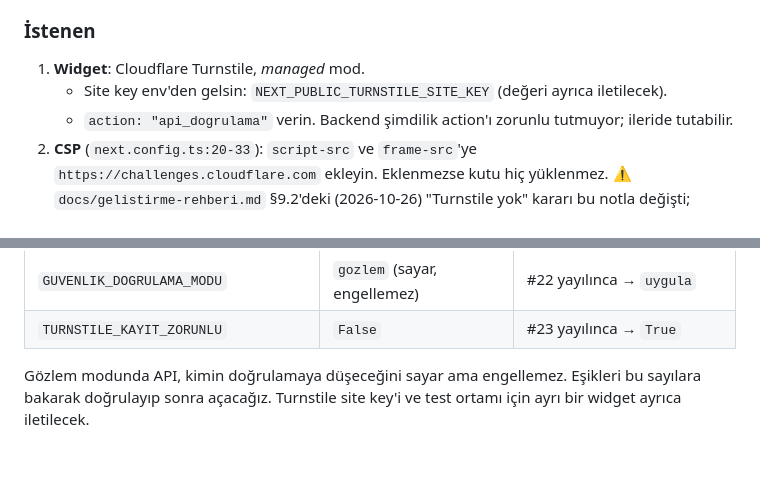
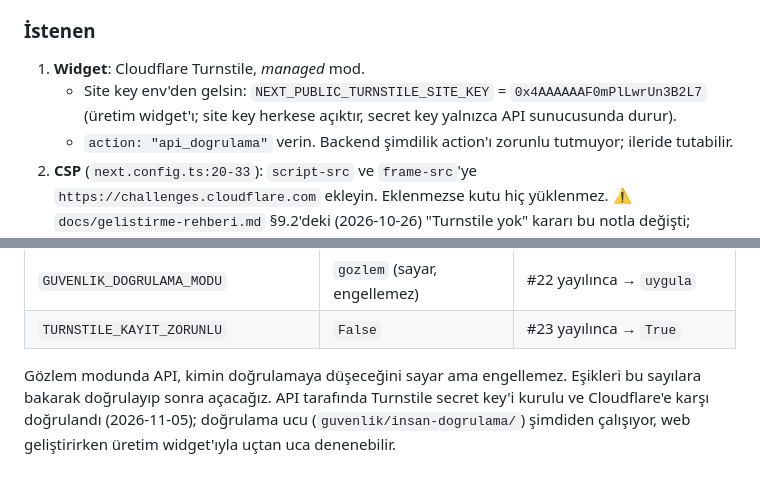
Before and after one commit to firatbadur/ihaletakip-api, a Markdown page: docs/web-guvenlik-sayfa-siniri.md, 2 parts joined by grey strips. Rendered like a GitHub page.

Commit message:
docs(web): Turnstile site key ve doğrulama ucunun hazır olduğu notu
Co-Authored-By: Claude Opus 5.5 <noreply@anthropic.com>

```diff
--- a/docs/web-guvenlik-sayfa-siniri.md
+++ b/docs/web-guvenlik-sayfa-siniri.md
@@ -260,7 +260,8 @@ bunu neredeyse hiç görmez.
 ### İstenen
 
 1. **Widget**: Cloudflare Turnstile, *managed* mod.
-   - Site key env'den gelsin: `NEXT_PUBLIC_TURNSTILE_SITE_KEY` (değeri ayrıca iletilecek).
+   - Site key env'den gelsin: `NEXT_PUBLIC_TURNSTILE_SITE_KEY` = `0x4AAAAAAF0mPlLwrUn3B2L7` (üretim
+     widget'ı; site key herkese açıktır, secret key yalnızca API sunucusunda durur).
    - `action: "api_dogrulama"` verin. Backend şimdilik action'ı zorunlu tutmuyor; ileride
      tutabilir.
 2. **CSP** (`next.config.ts:20-33`): `script-src` ve `frame-src`'ye
@@ -405,5 +406,6 @@ yakalar.
 | `TURNSTILE_KAYIT_ZORUNLU` | `False` | #23 yayılınca → `True` |
 
 Gözlem modunda API, kimin doğrulamaya düşeceğini sayar ama engellemez. Eşikleri bu
-sayılara bakarak doğrulayıp sonra açacağız. Turnstile site key'i ve test ortamı için
-ayrı bir widget ayrıca iletilecek.
+sayılara bakarak doğrulayıp sonra açacağız. API tarafında Turnstile secret key'i kurulu ve
+Cloudflare'e karşı doğrulandı (2026-11-05); doğrulama ucu (`guvenlik/insan-dogrulama/`)
+şimdiden çalışıyor, web geliştirirken üretim widget'ıyla uçtan uca denenebilir.
```
